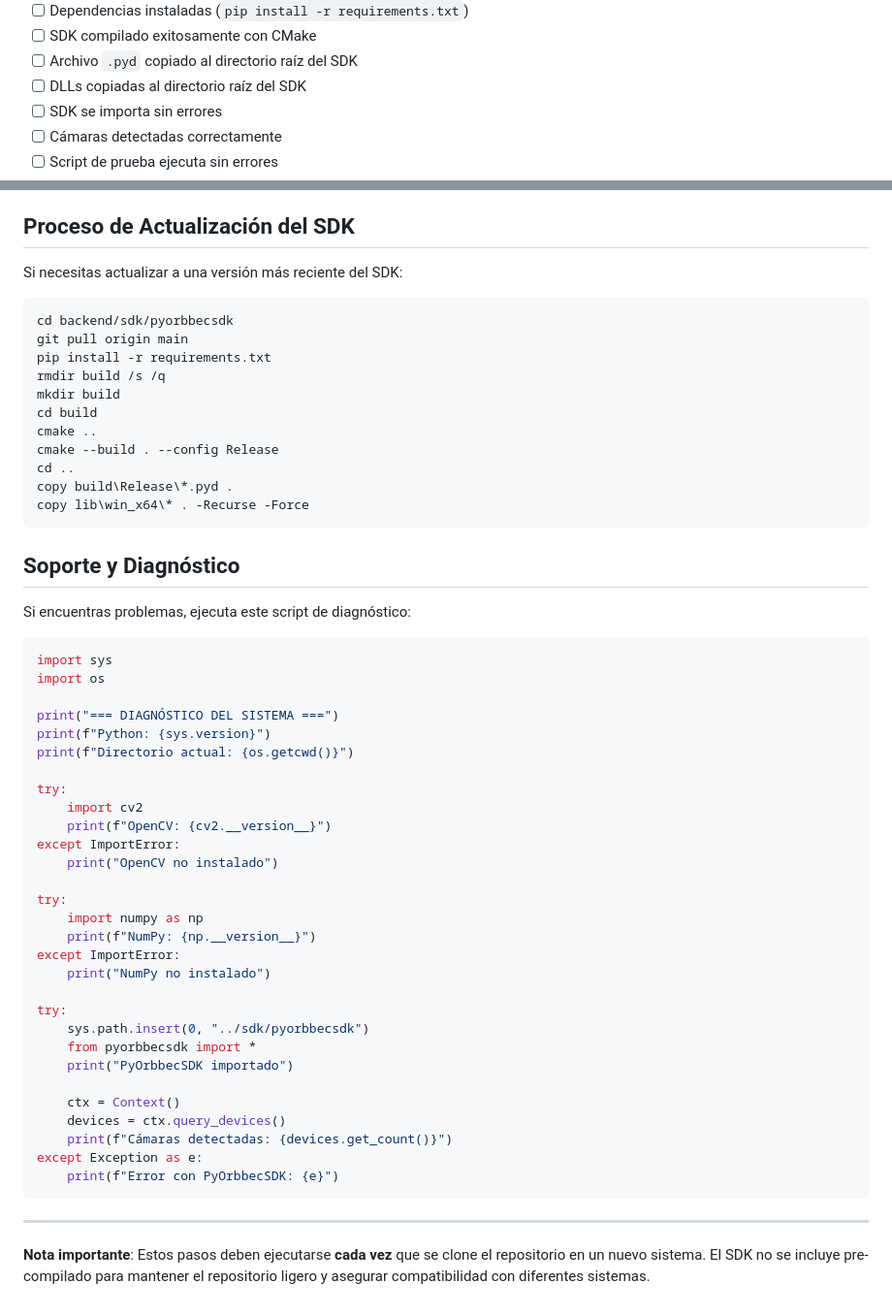
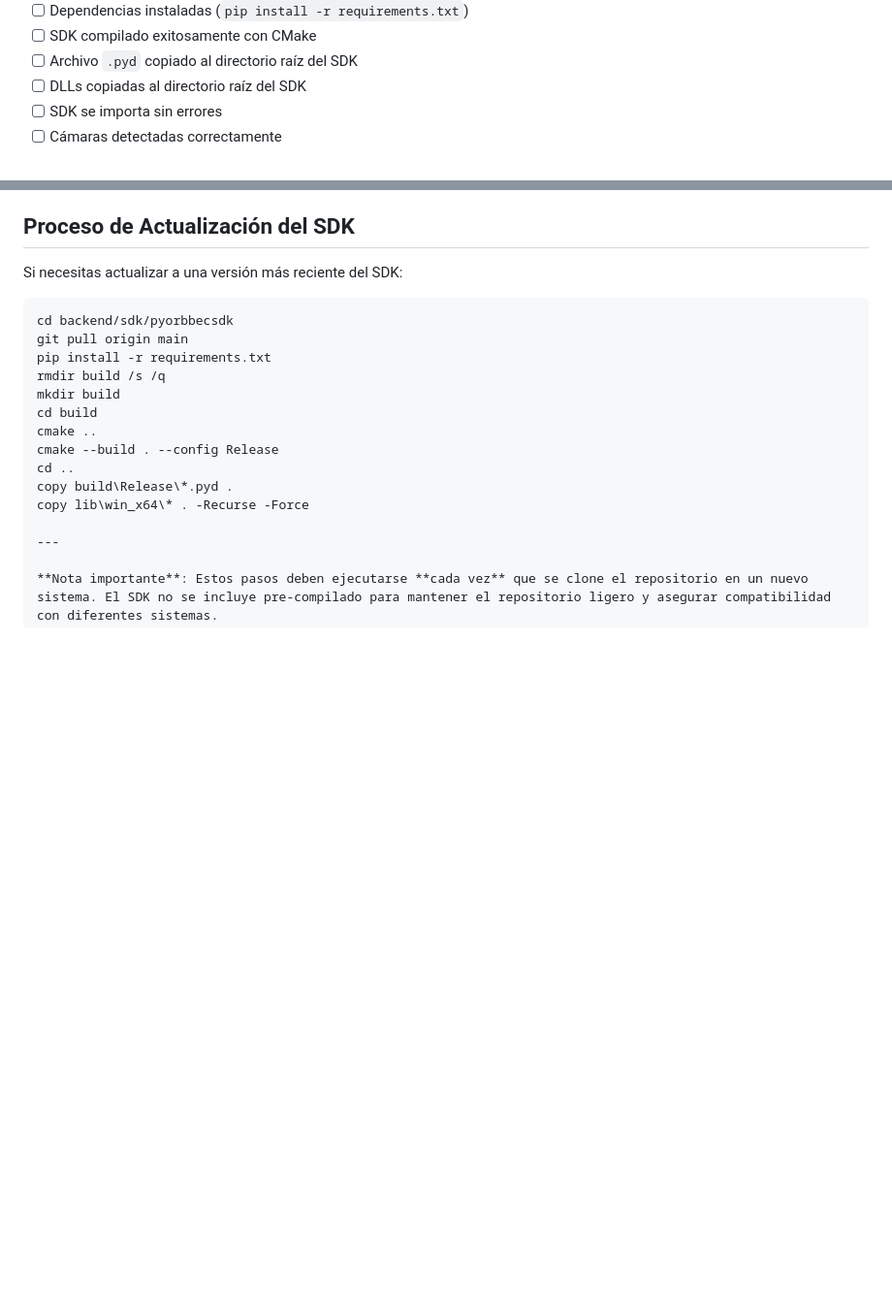
Before and after one commit to ivanver02/Client, a Markdown page: docs/INSTALACION_SDK.md, 2 parts joined by grey strips. Shown: that part at 97% size. GitHub-like rendering; blank space fills up the shorter version.

Commit message:
Actualización

````diff
--- a/docs/INSTALACION_SDK.md
+++ b/docs/INSTALACION_SDK.md
@@ -219,7 +190,6 @@ rmdir backend\sdk\pyorbbecsdk\build /s /q
 - [ ] DLLs copiadas al directorio raíz del SDK
 - [ ] SDK se importa sin errores
 - [ ] Cámaras detectadas correctamente
-- [ ] Script de prueba ejecuta sin errores
 
 ## Proceso de Actualización del SDK
 
@@ -237,43 +207,6 @@ cmake --build . --config Release
 cd ..
 copy build\Release\*.pyd .
 copy lib\win_x64\* . -Recurse -Force
-```
-
-## Soporte y Diagnóstico
-
-Si encuentras problemas, ejecuta este script de diagnóstico:
-
-```python
-import sys
-import os
-
-print("=== DIAGNÓSTICO DEL SISTEMA ===")
-print(f"Python: {sys.version}")
-print(f"Directorio actual: {os.getcwd()}")
-
-try:
-    import cv2
-    print(f"OpenCV: {cv2.__version__}")
-except ImportError:
-    print("OpenCV no instalado")
-
-try:
-    import numpy as np
-    print(f"NumPy: {np.__version__}")
-except ImportError:
-    print("NumPy no instalado")
-
-try:
-    sys.path.insert(0, "../sdk/pyorbbecsdk")
-    from pyorbbecsdk import *
-    print("PyOrbbecSDK importado")
-
-    ctx = Context()
-    devices = ctx.query_devices()
-    print(f"Cámaras detectadas: {devices.get_count()}")
-except Exception as e:
-    print(f"Error con PyOrbbecSDK: {e}")
-```
 
 ---
 
````
Also changed, not shown: other parts of docs/INSTALACION_SDK.md (+0 -29 lines).
